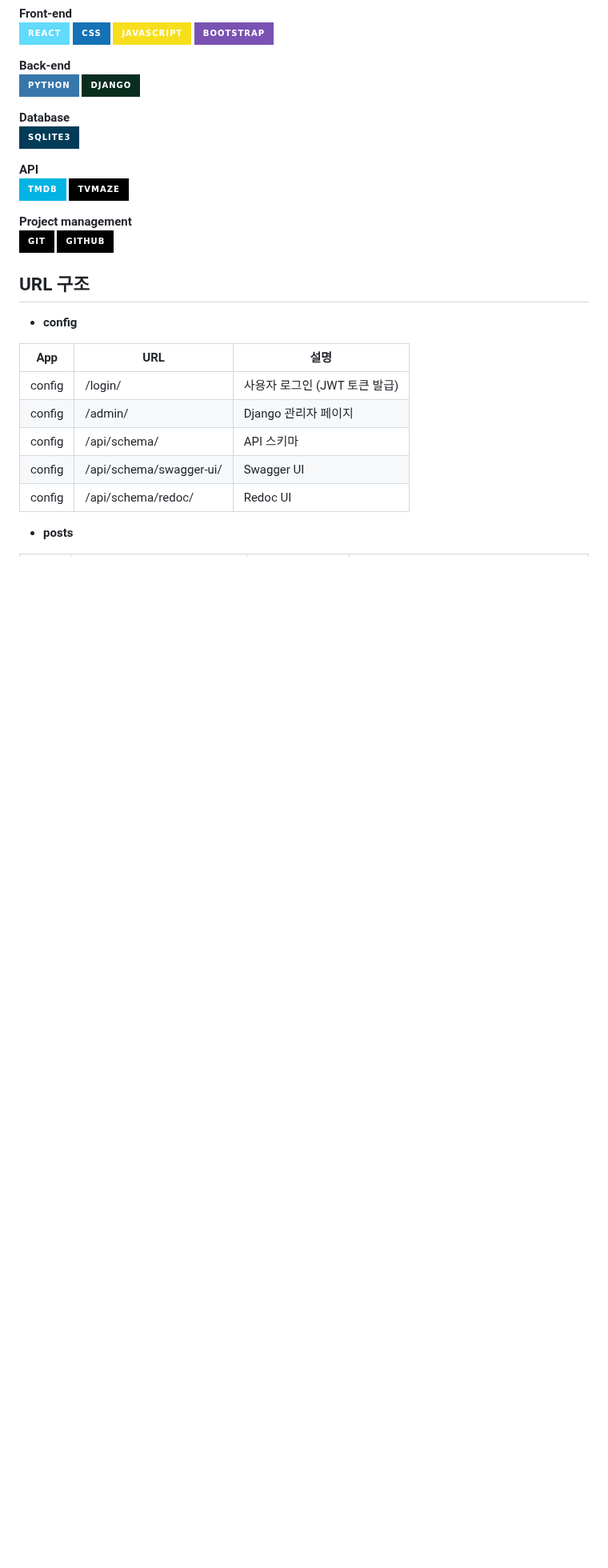
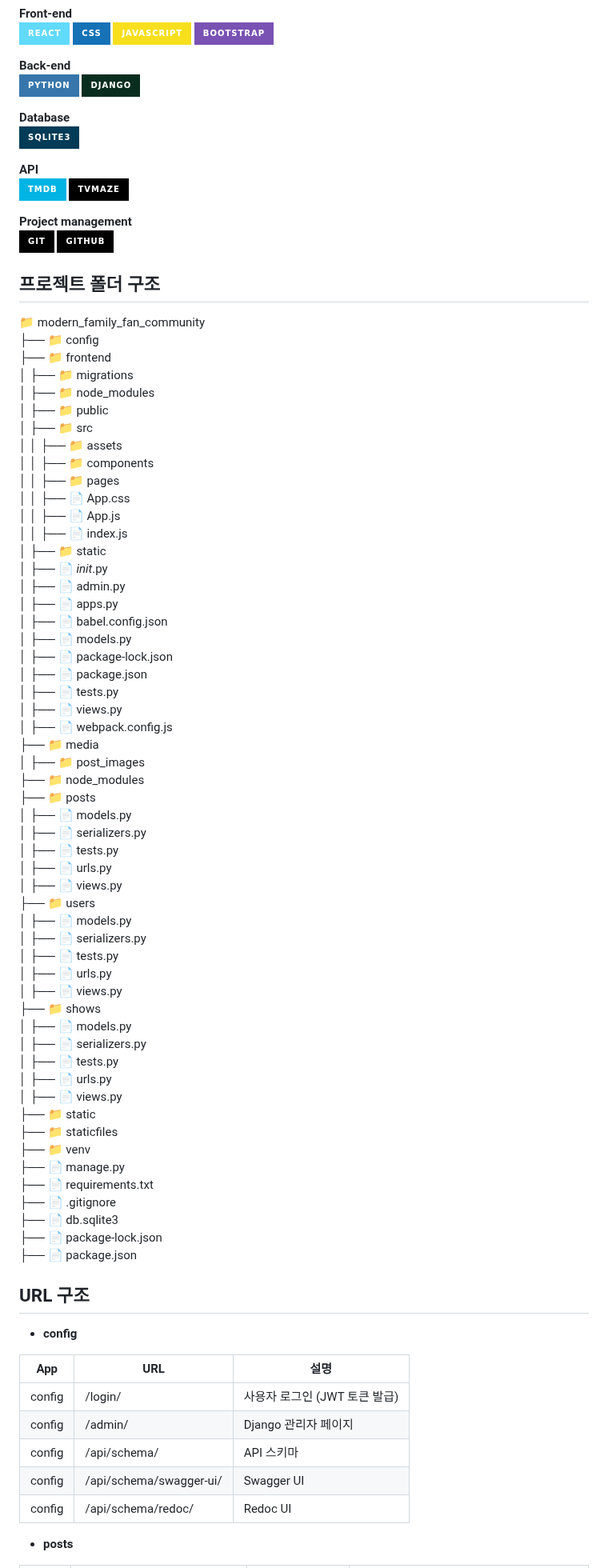
Before and after one commit to jsyoo1229/modern_family_fan_community, a Markdown page: README.md, the part around one of its changes. Shown at 80% size. GitHub-like rendering; badges without logos; blank space fills up the shorter version.

```diff
--- a/README.md
+++ b/README.md
@@ -37,6 +37,64 @@ https://github.com/jsyoo1229/modern_family_fan_community
 **Project management**<br>
 [![Git](https://img.shields.io/badge/Git-black?style=for-the-badge&logo=Git)](https://git-scm.com/)
 [![GitHub](https://img.shields.io/badge/GitHub-black?style=for-the-badge&logo=GitHub)](https://github.com/)
+
+
+## 프로젝트 폴더 구조
+📁 modern_family_fan_community <br>
+├── 📁 config <br>
+├── 📁 frontend <br>
+│   ├── 📁 migrations <br>
+│   ├── 📁 node_modules <br>
+│   ├── 📁 public <br>
+│   ├── 📁 src <br>
+│   │   ├── 📁 assets <br>
+│   │   ├── 📁 components <br>
+│   │   ├── 📁 pages <br>
+│   │   ├── 📄 App.css <br>
+│   │   ├── 📄 App.js <br>
+│   │   ├── 📄 index.js <br>
+│   ├── 📁 static <br>
+│   ├── 📄 _init_.py <br>
+│   ├── 📄 admin.py <br>
+│   ├── 📄 apps.py <br>
+│   ├── 📄 babel.config.json <br>
+│   ├── 📄 models.py <br>
+│   ├── 📄 package-lock.json <br>
+│   ├── 📄 package.json <br>
+│   ├── 📄 tests.py <br>
+│   ├── 📄 views.py <br>
+│   ├── 📄 webpack.config.js <br>
+├── 📁 media <br>
+│   ├── 📁 post_images <br>
+├── 📁 node_modules <br>
+├── 📁 posts <br>
+│   ├── 📄 models.py <br>
+│   ├── 📄 serializers.py <br>
+│   ├── 📄 tests.py <br>
+│   ├── 📄 urls.py <br>
+│   ├── 📄 views.py <br>
+├── 📁 users <br>
+│   ├── 📄 models.py <br>
+│   ├── 📄 serializers.py <br>
+│   ├── 📄 tests.py <br>
+│   ├── 📄 urls.py <br>
+│   ├── 📄 views.py <br>
+├── 📁 shows <br>
+│   ├── 📄 models.py <br>
+│   ├── 📄 serializers.py <br>
+│   ├── 📄 tests.py <br>
+│   ├── 📄 urls.py <br>
+│   ├── 📄 views.py <br>
+├── 📁 static <br>
+├── 📁 staticfiles <br>
+├── 📁 venv <br>
+├── 📄 manage.py <br>
+├── 📄 requirements.txt <br>
+├── 📄 .gitignore <br>
+├── 📄 db.sqlite3 <br>
+├── 📄 package-lock.json <br>
+├── 📄 package.json <br>
+
 
 ## URL 구조 ##
 
```
Also changed, not shown: other parts of README.md (+9 -0 lines).
